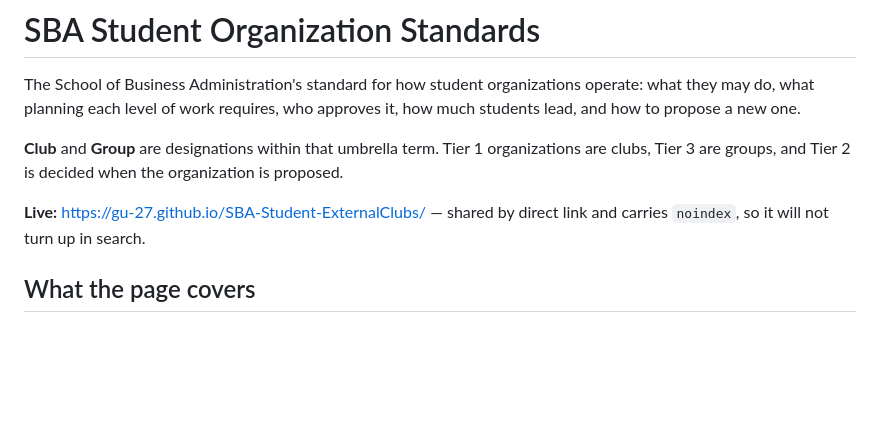
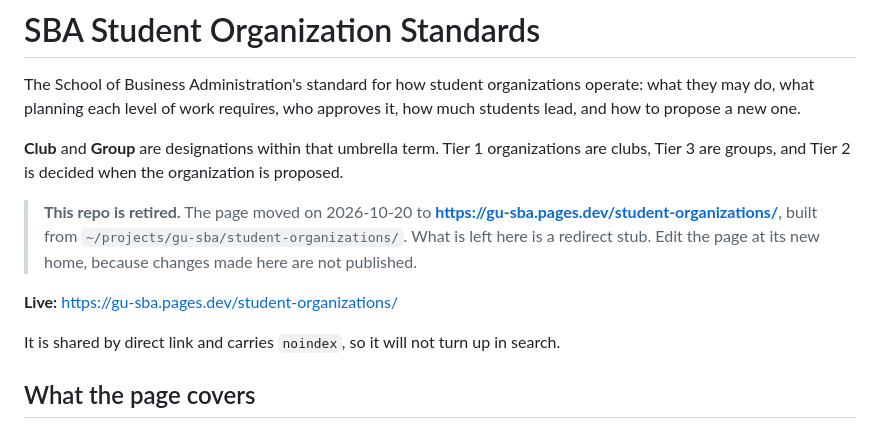
Before and after one commit to gu-27/SBA-Student-ExternalClubs, a Markdown page: README.md, the part around the change. Drawn GitHub-style; blank space fills up the shorter version.

```diff
--- a/README.md
+++ b/README.md
@@ -7,8 +7,14 @@ and how to propose a new one.
 **Club** and **Group** are designations within that umbrella term. Tier 1 organizations are
 clubs, Tier 3 are groups, and Tier 2 is decided when the organization is proposed.
 
-**Live:** https://gu-27.github.io/SBA-Student-ExternalClubs/ — shared by direct link and
-carries `noindex`, so it will not turn up in search.
+> **This repo is retired.** The page moved on 2026-10-20 to
+> **https://gu-sba.pages.dev/student-organizations/**, built from
+> `~/projects/gu-sba/student-organizations/`. What is left here is a redirect stub. Edit the
+> page at its new home, because changes made here are not published.
+
+**Live:** https://gu-sba.pages.dev/student-organizations/
+
+It is shared by direct link and carries `noindex`, so it will not turn up in search.
 
 ## What the page covers
 
```
Also changed, not shown: NOTES.md (+19 -9 lines).
